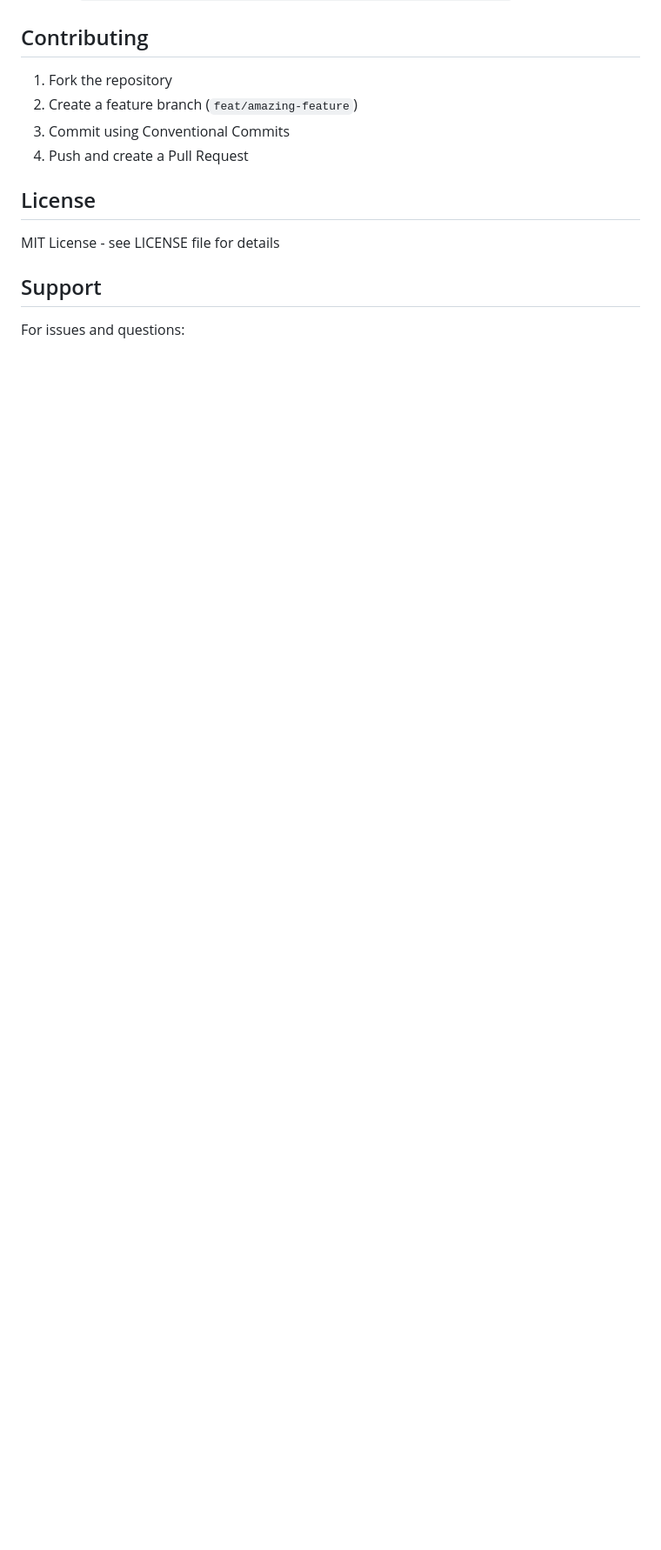
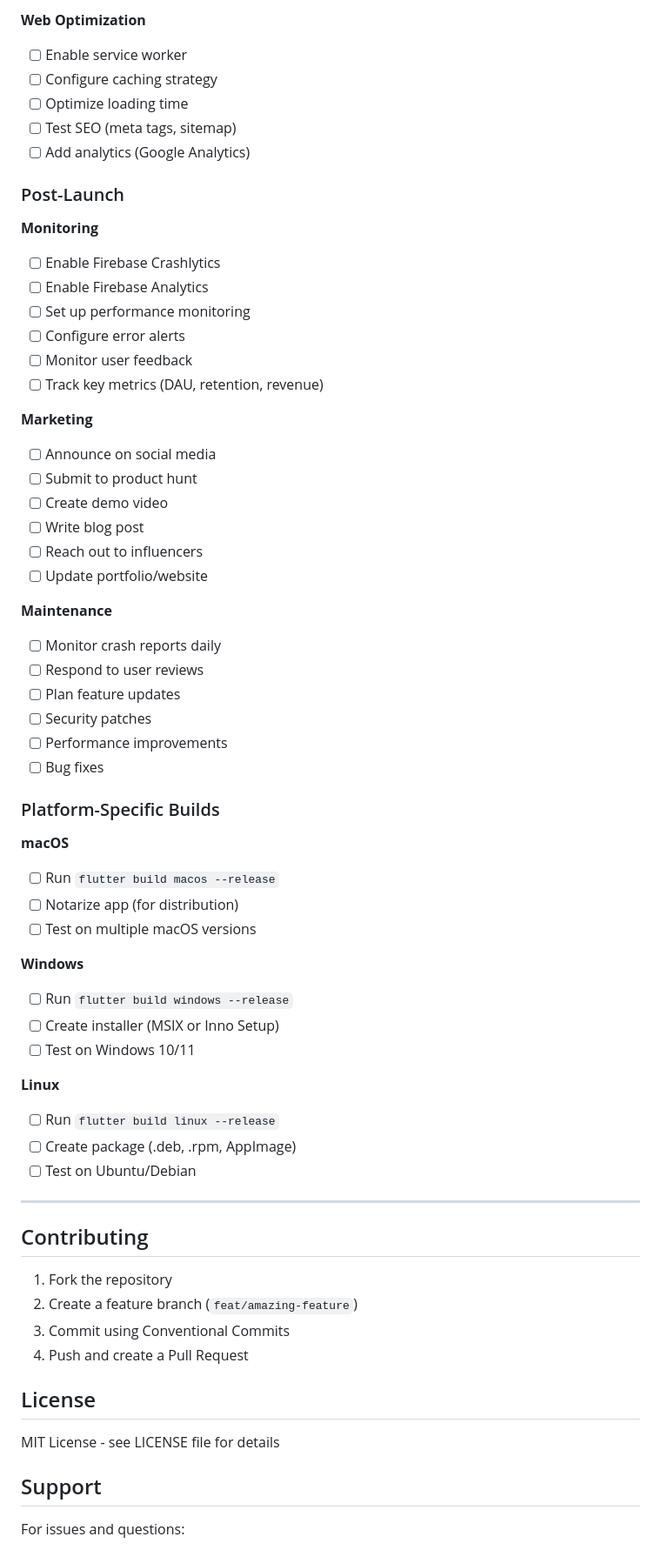
Before and after one commit to erdemgokmuharrem/FlutterSaaSTemplate, a Markdown page: README.md, the part around one of its changes. Shown at 87% size. GitHub-like rendering; blank space fills up the shorter version.

```diff
--- a/README.md
+++ b/README.md
@@ -211,3 +338,55 @@ Key steps:
+**Web Optimization**
+- [ ] Enable service worker
+- [ ] Configure caching strategy
+- [ ] Optimize loading time
+- [ ] Test SEO (meta tags, sitemap)
+- [ ] Add analytics (Google Analytics)
+
+### Post-Launch
+
+**Monitoring**
+- [ ] Enable Firebase Crashlytics
+- [ ] Enable Firebase Analytics
+- [ ] Set up performance monitoring
+- [ ] Configure error alerts
+- [ ] Monitor user feedback
+- [ ] Track key metrics (DAU, retention, revenue)
+
+**Marketing**
+- [ ] Announce on social media
+- [ ] Submit to product hunt
+- [ ] Create demo video
+- [ ] Write blog post
+- [ ] Reach out to influencers
+- [ ] Update portfolio/website
+
+**Maintenance**
+- [ ] Monitor crash reports daily
+- [ ] Respond to user reviews
+- [ ] Plan feature updates
+- [ ] Security patches
+- [ ] Performance improvements
+- [ ] Bug fixes
+
+### Platform-Specific Builds
+
+**macOS**
+- [ ] Run `flutter build macos --release`
+- [ ] Notarize app (for distribution)
+- [ ] Test on multiple macOS versions
+
+**Windows**
+- [ ] Run `flutter build windows --release`
+- [ ] Create installer (MSIX or Inno Setup)
+- [ ] Test on Windows 10/11
+
+**Linux**
+- [ ] Run `flutter build linux --release`
+- [ ] Create package (.deb, .rpm, AppImage)
+- [ ] Test on Ubuntu/Debian
+
+---
+
 ## Contributing
 
 1. Fork the repository
```
Also changed, not shown: other parts of README.md (+135 -0 lines).
